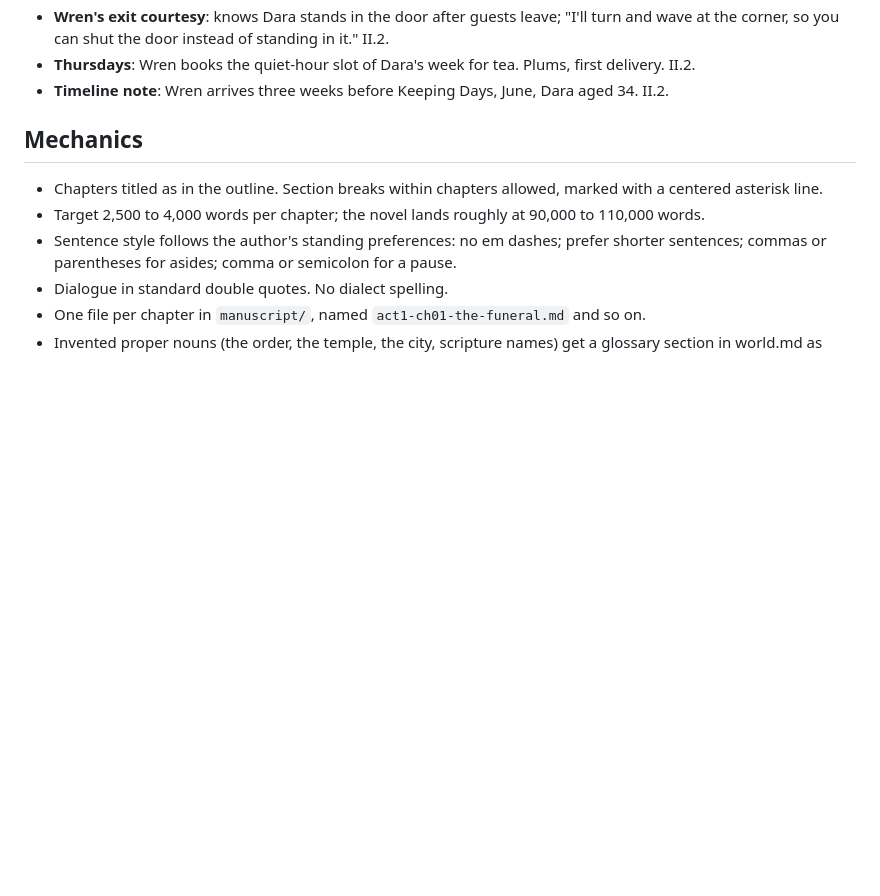
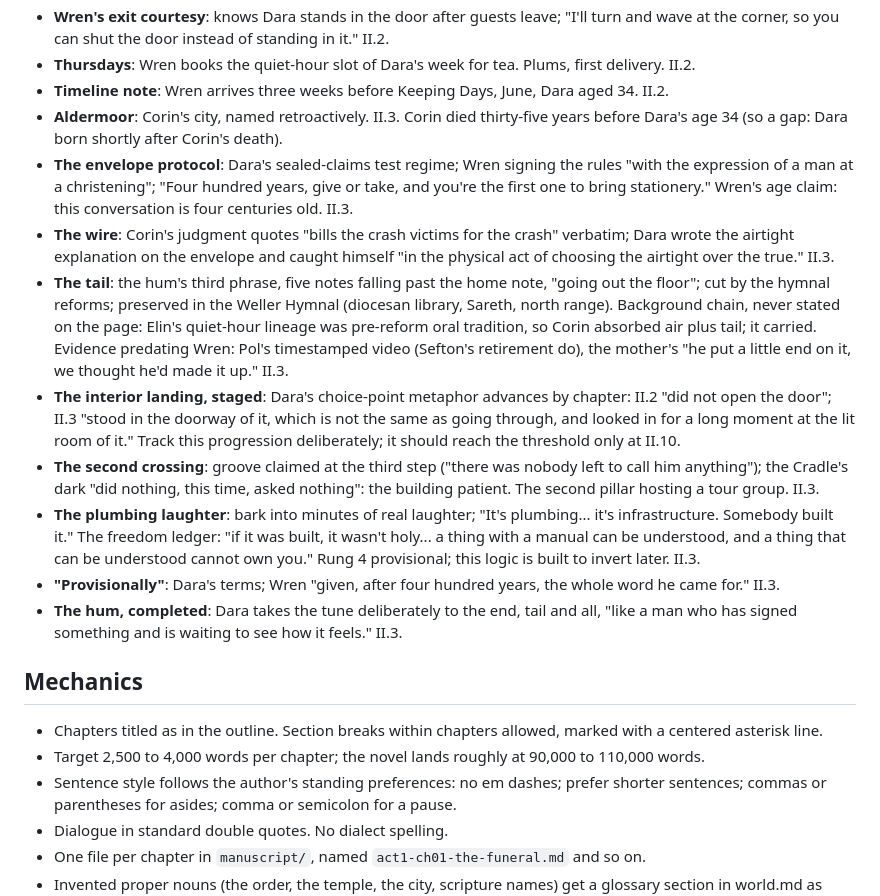
Before and after one commit to BruceEckel/TheWell, a Markdown page: planning/style.md, the part around the change. Drawn GitHub-style; blank space fills up the shorter version.

Commit message:
Act II chapter 3 draft: The Tests; the tail verified at Sareth; rebirth believed, the machine model, plumbing laughter
Co-Authored-By: Claude Fable 5 <noreply@anthropic.com>

```diff
--- a/planning/style.md
+++ b/planning/style.md
@@ -105,6 +105,15 @@ Rules: motifs recur without comment; they are never explained; each recurrence i
 - **Wren's exit courtesy**: knows Dara stands in the door after guests leave; "I'll turn and wave at the corner, so you can shut the door instead of standing in it." II.2.
 - **Thursdays**: Wren books the quiet-hour slot of Dara's week for tea. Plums, first delivery. II.2.
 - **Timeline note**: Wren arrives three weeks before Keeping Days, June, Dara aged 34. II.2.
+- **Aldermoor**: Corin's city, named retroactively. II.3. Corin died thirty-five years before Dara's age 34 (so a gap: Dara born shortly after Corin's death).
+- **The envelope protocol**: Dara's sealed-claims test regime; Wren signing the rules "with the expression of a man at a christening"; "Four hundred years, give or take, and you're the first one to bring stationery." Wren's age claim: this conversation is four centuries old. II.3.
+- **The wire**: Corin's judgment quotes "bills the crash victims for the crash" verbatim; Dara wrote the airtight explanation on the envelope and caught himself "in the physical act of choosing the airtight over the true." II.3.
+- **The tail**: the hum's third phrase, five notes falling past the home note, "going out the floor"; cut by the hymnal reforms; preserved in the Weller Hymnal (diocesan library, Sareth, north range). Background chain, never stated on the page: Elin's quiet-hour lineage was pre-reform oral tradition, so Corin absorbed air plus tail; it carried. Evidence predating Wren: Pol's timestamped video (Sefton's retirement do), the mother's "he put a little end on it, we thought he'd made it up." II.3.
+- **The interior landing, staged**: Dara's choice-point metaphor advances by chapter: II.2 "did not open the door"; II.3 "stood in the doorway of it, which is not the same as going through, and looked in for a long moment at the lit room of it." Track this progression deliberately; it should reach the threshold only at II.10.
+- **The second crossing**: groove claimed at the third step ("there was nobody left to call him anything"); the Cradle's dark "did nothing, this time, asked nothing": the building patient. The second pillar hosting a tour group. II.3.
+- **The plumbing laughter**: bark into minutes of real laughter; "It's plumbing... it's infrastructure. Somebody built it." The freedom ledger: "if it was built, it wasn't holy... a thing with a manual can be understood, and a thing that can be understood cannot own you." Rung 4 provisional; this logic is built to invert later. II.3.
+- **"Provisionally"**: Dara's terms; Wren "given, after four hundred years, the whole word he came for." II.3.
+- **The hum, completed**: Dara takes the tune deliberately to the end, tail and all, "like a man who has signed something and is waiting to see how it feels." II.3.
 
 ## Mechanics
 
```
Also changed, not shown: manuscript/act2-ch03-the-tests.md (added, +75 -0 lines).
